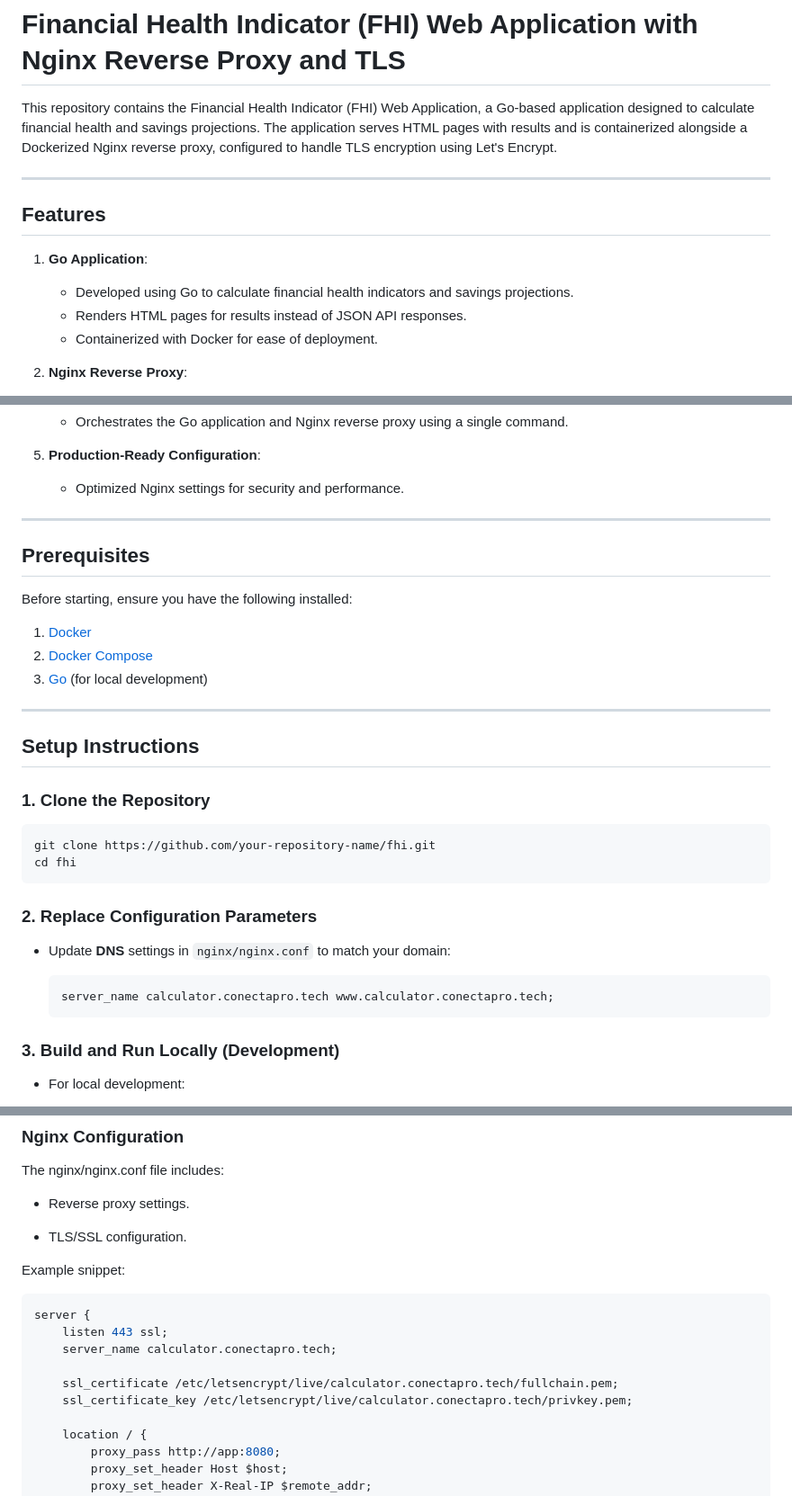
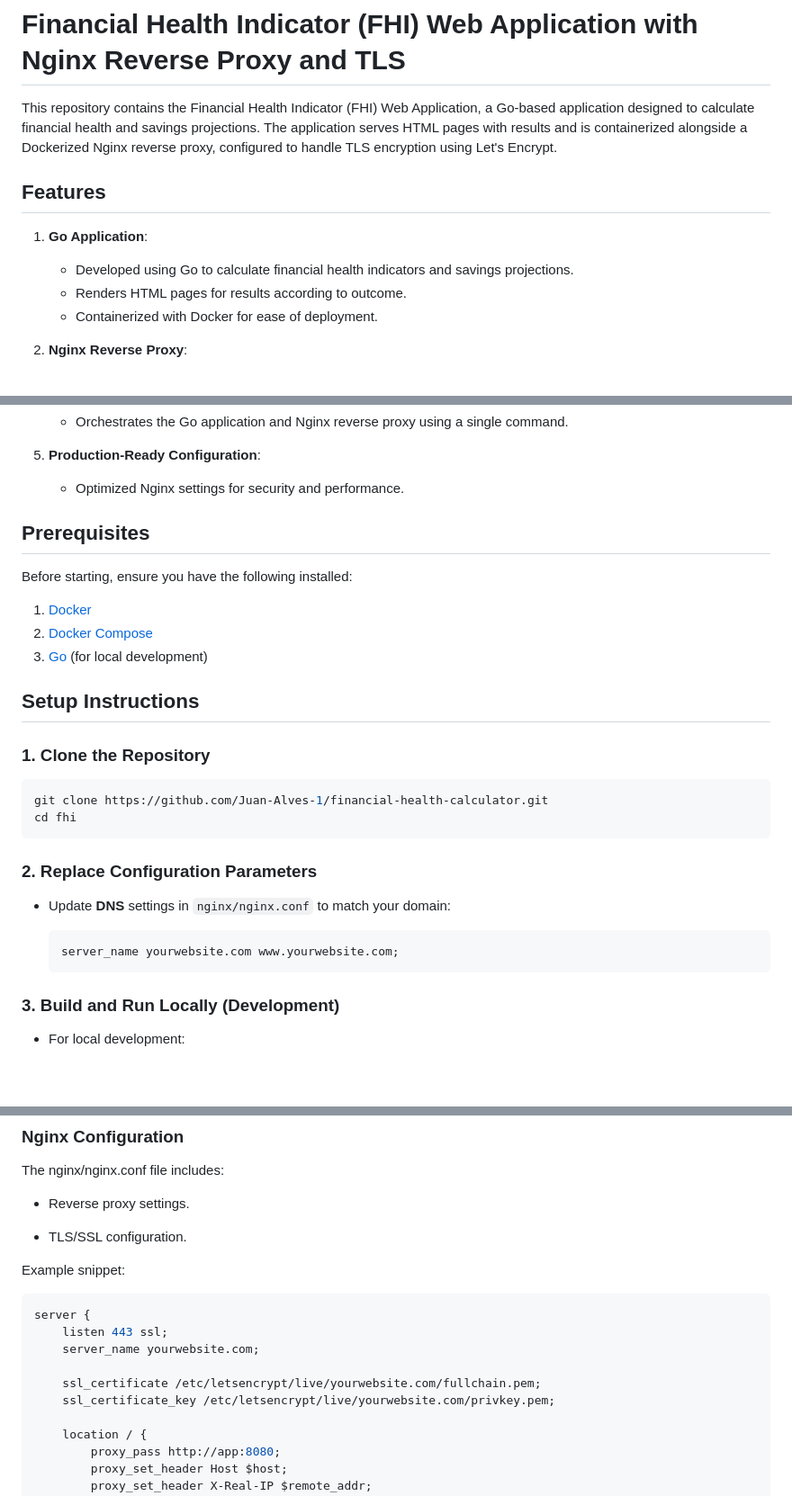
Before and after one commit to Juan-Alves-1/financial-health-calculator, a Markdown page: readme.md, 3 parts joined by grey strips. Shown: that part at 90% size. Rendered like a GitHub page; blank space fills up the shorter version.

Commit message:
Replace URLs

````diff
--- a/readme.md
+++ b/readme.md
@@ -1,14 +1,12 @@
 # Financial Health Indicator (FHI) Web Application with Nginx Reverse Proxy and TLS
 
 This repository contains the Financial Health Indicator (FHI) Web Application, a Go-based application designed to calculate financial health and savings projections. The application serves HTML pages with results and is containerized alongside a Dockerized Nginx reverse proxy, configured to handle TLS encryption using Let's Encrypt.
-
----
 
 ## Features
 
 1. **Go Application**:
    - Developed using Go to calculate financial health indicators and savings projections.
-   - Renders HTML pages for results instead of JSON API responses.
+   - Renders HTML pages for results according to outcome.
    - Containerized with Docker for ease of deployment.
 
 2. **Nginx Reverse Proxy**:
@@ -24,7 +22,6 @@ This repository contains the Financial Health Indicator (FHI) Web Application, a
 5. **Production-Ready Configuration**:
    - Optimized Nginx settings for security and performance.
 
----
 
 ## Prerequisites
 
@@ -34,14 +31,13 @@ Before starting, ensure you have the following installed:
 2. [Docker Compose](https://docs.docker.com/compose/)
 3. [Go](https://golang.org/) (for local development)
 
----
 
 ## Setup Instructions
 
 ### 1. Clone the Repository
 
 ```bash
-git clone https://github.com/your-repository-name/fhi.git
+git clone https://github.com/Juan-Alves-1/financial-health-calculator.git
 cd fhi
 ```
 
@@ -51,7 +47,7 @@ cd fhi
 - Update **DNS** settings in `nginx/nginx.conf` to match your domain:
 
   ```nginx
-  server_name calculator.conectapro.tech www.calculator.conectapro.tech;
+  server_name yourwebsite.com www.yourwebsite.com;
   ```
 
 ### 3. Build and Run Locally (Development)
@@ -101,10 +97,10 @@ Example snippet:
 ```bash
 server {
     listen 443 ssl;
-    server_name calculator.conectapro.tech;
+    server_name yourwebsite.com;
 
-    ssl_certificate /etc/letsencrypt/live/calculator.conectapro.tech/fullchain.pem;
-    ssl_certificate_key /etc/letsencrypt/live/calculator.conectapro.tech/privkey.pem;
+    ssl_certificate /etc/letsencrypt/live/yourwebsite.com/fullchain.pem;
+    ssl_certificate_key /etc/letsencrypt/live/yourwebsite.com/privkey.pem;
 
     location / {
         proxy_pass http://app:8080;
````
Also changed, not shown: other parts of readme.md (+1 -1 lines).
